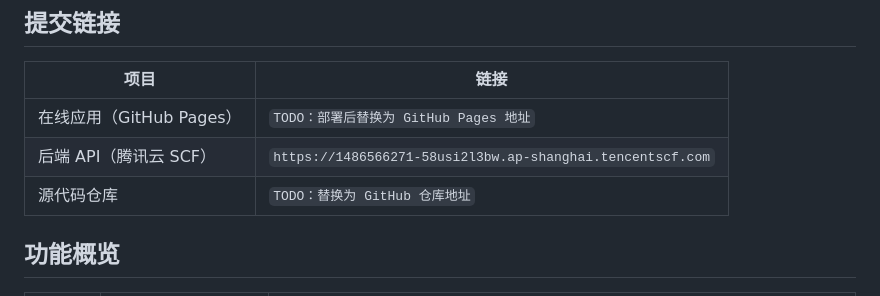
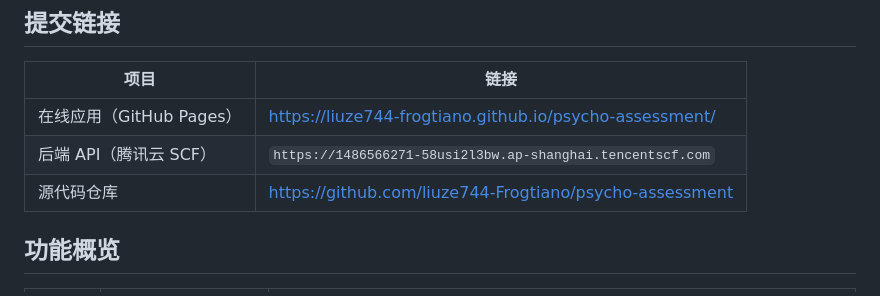
Before and after one commit to liuze744-Frogtiano/psycho-assessment, a Markdown page: README.md, the part around the change. Drawn GitHub-style.

Commit message:
docs: fill in live application and repository links in README

```diff
--- a/README.md
+++ b/README.md
@@ -9,9 +9,9 @@
 
 | 项目 | 链接 |
 | --- | --- |
-| 在线应用（GitHub Pages） | `TODO：部署后替换为 GitHub Pages 地址` |
+| 在线应用（GitHub Pages） | https://liuze744-frogtiano.github.io/psycho-assessment/ |
 | 后端 API（腾讯云 SCF） | `https://1486566271-58usi2l3bw.ap-shanghai.tencentscf.com` |
-| 源代码仓库 | `TODO：替换为 GitHub 仓库地址` |
+| 源代码仓库 | https://github.com/liuze744-Frogtiano/psycho-assessment |
 
 ## 功能概览
 
```
